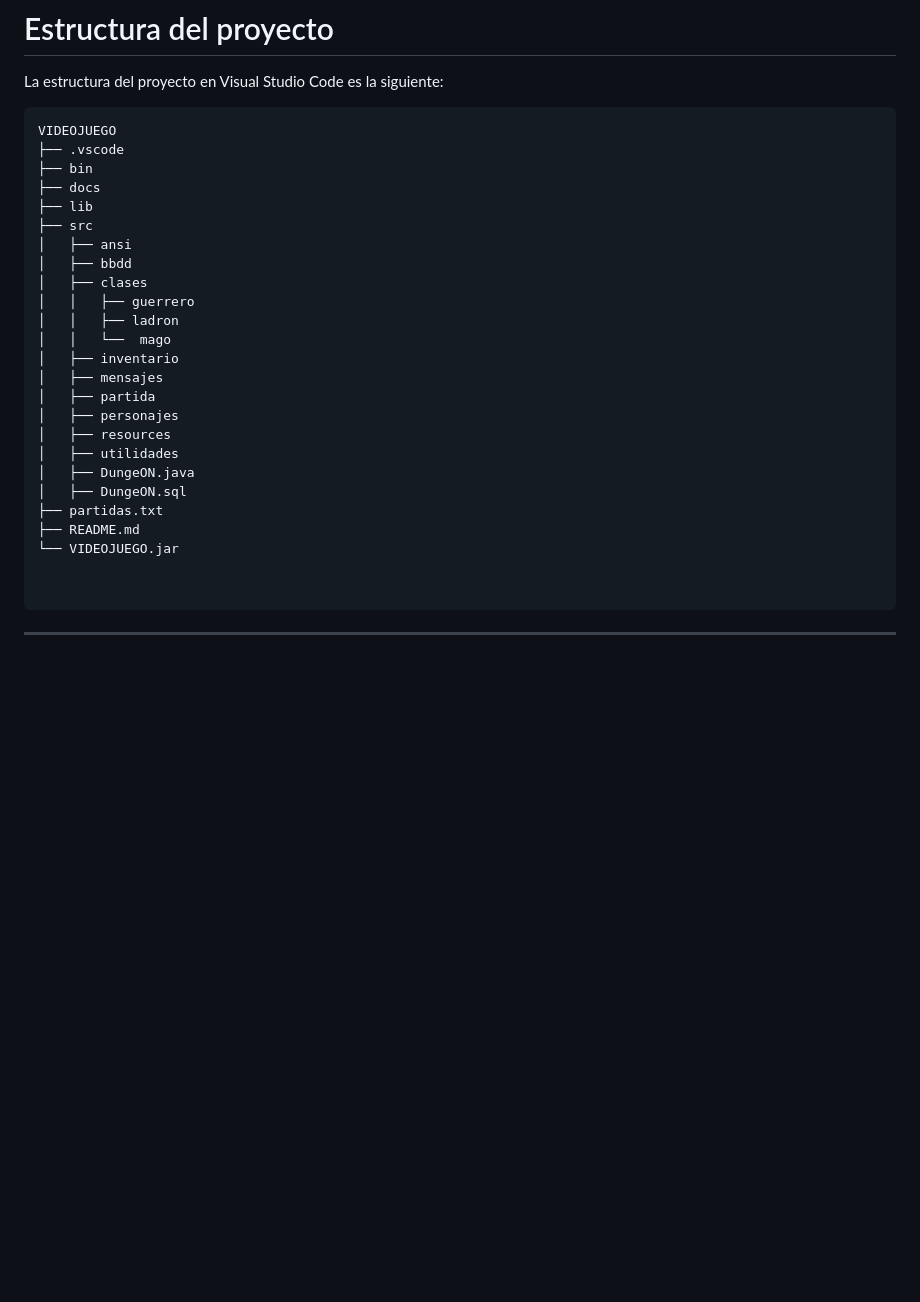
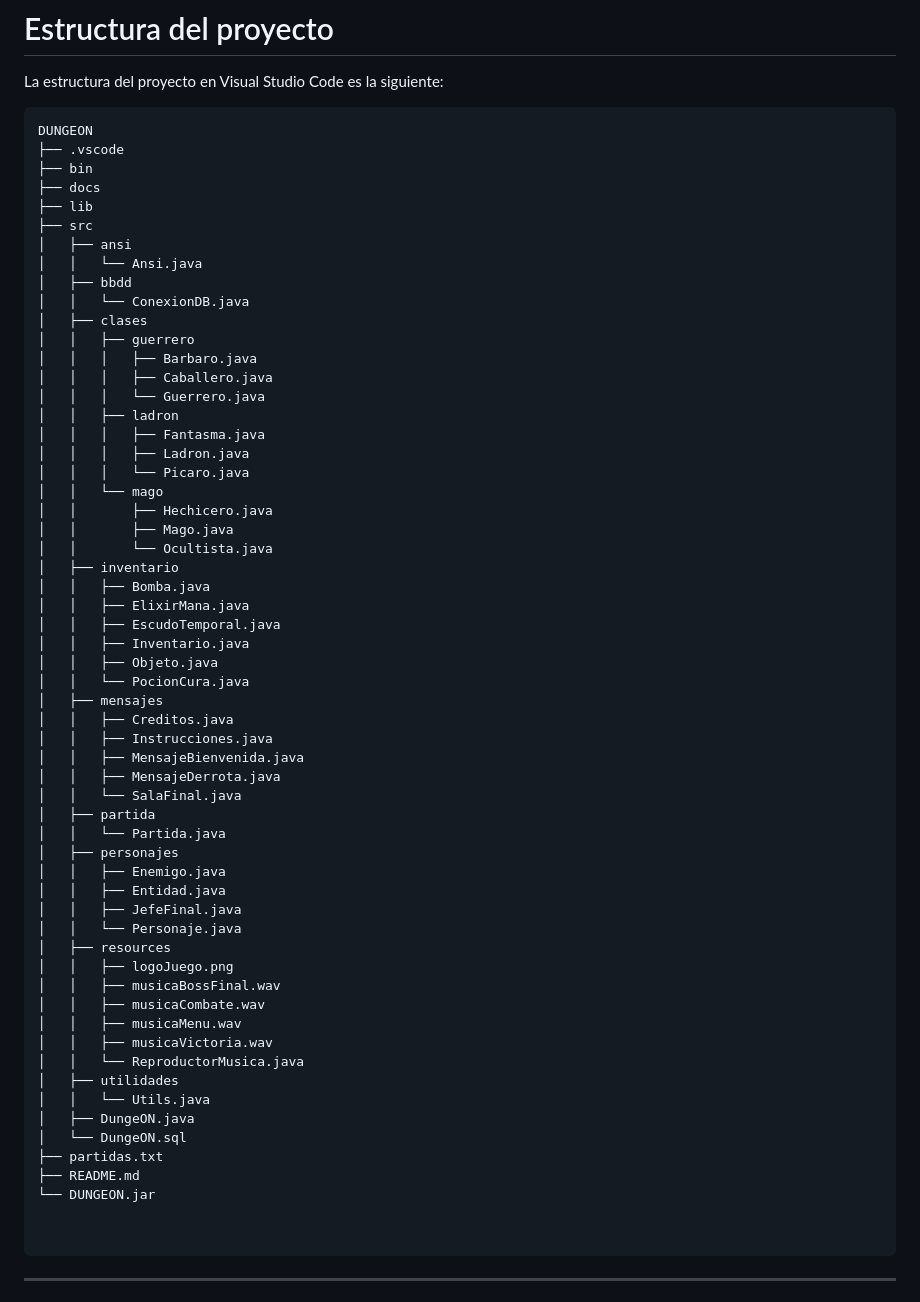
Before and after one commit to fvnkeez/DungeON, a Markdown page: README.md, the part around the change. Rendered like a GitHub page; blank space fills up the shorter version.

Commit message:
Estructura actualizada

````diff
--- a/README.md
+++ b/README.md
@@ -139,29 +139,63 @@ El jugador puede elegir entre tres clases principales, cada una con sus respecti
 La estructura del proyecto en Visual Studio Code es la siguiente:
 
 ```
-VIDEOJUEGO
+DUNGEON
 ├── .vscode
 ├── bin
 ├── docs
 ├── lib
 ├── src
 │   ├── ansi
+│   │   └── Ansi.java
 │   ├── bbdd
+│   │   └── ConexionDB.java
 │   ├── clases
 │   │   ├── guerrero
+│   │   │   ├── Barbaro.java
+│   │   │   ├── Caballero.java
+│   │   │   └── Guerrero.java
 │   │   ├── ladron
-│   │   └──  mago
+│   │   │   ├── Fantasma.java
+│   │   │   ├── Ladron.java
+│   │   │   └── Picaro.java
+│   │   └── mago
+│   │       ├── Hechicero.java
+│   │       ├── Mago.java
+│   │       └── Ocultista.java
 │   ├── inventario
+│   │   ├── Bomba.java
+│   │   ├── ElixirMana.java
+│   │   ├── EscudoTemporal.java
+│   │   ├── Inventario.java
+│   │   ├── Objeto.java
+│   │   └── PocionCura.java
 │   ├── mensajes
+│   │   ├── Creditos.java
+│   │   ├── Instrucciones.java
+│   │   ├── MensajeBienvenida.java
+│   │   ├── MensajeDerrota.java
+│   │   └── SalaFinal.java
 │   ├── partida
+│   │   └── Partida.java
 │   ├── personajes
+│   │   ├── Enemigo.java
+│   │   ├── Entidad.java
+│   │   ├── JefeFinal.java
+│   │   └── Personaje.java
 │   ├── resources
+│   │   ├── logoJuego.png
+│   │   ├── musicaBossFinal.wav
+│   │   ├── musicaCombate.wav
+│   │   ├── musicaMenu.wav
+│   │   ├── musicaVictoria.wav
+│   │   └── ReproductorMusica.java
 │   ├── utilidades
+│   │   └── Utils.java
 │   ├── DungeON.java
-│   ├── DungeON.sql
+│   └── DungeON.sql
 ├── partidas.txt
 ├── README.md
-└── VIDEOJUEGO.jar
+└── DUNGEON.jar
 
 
 ```
````
